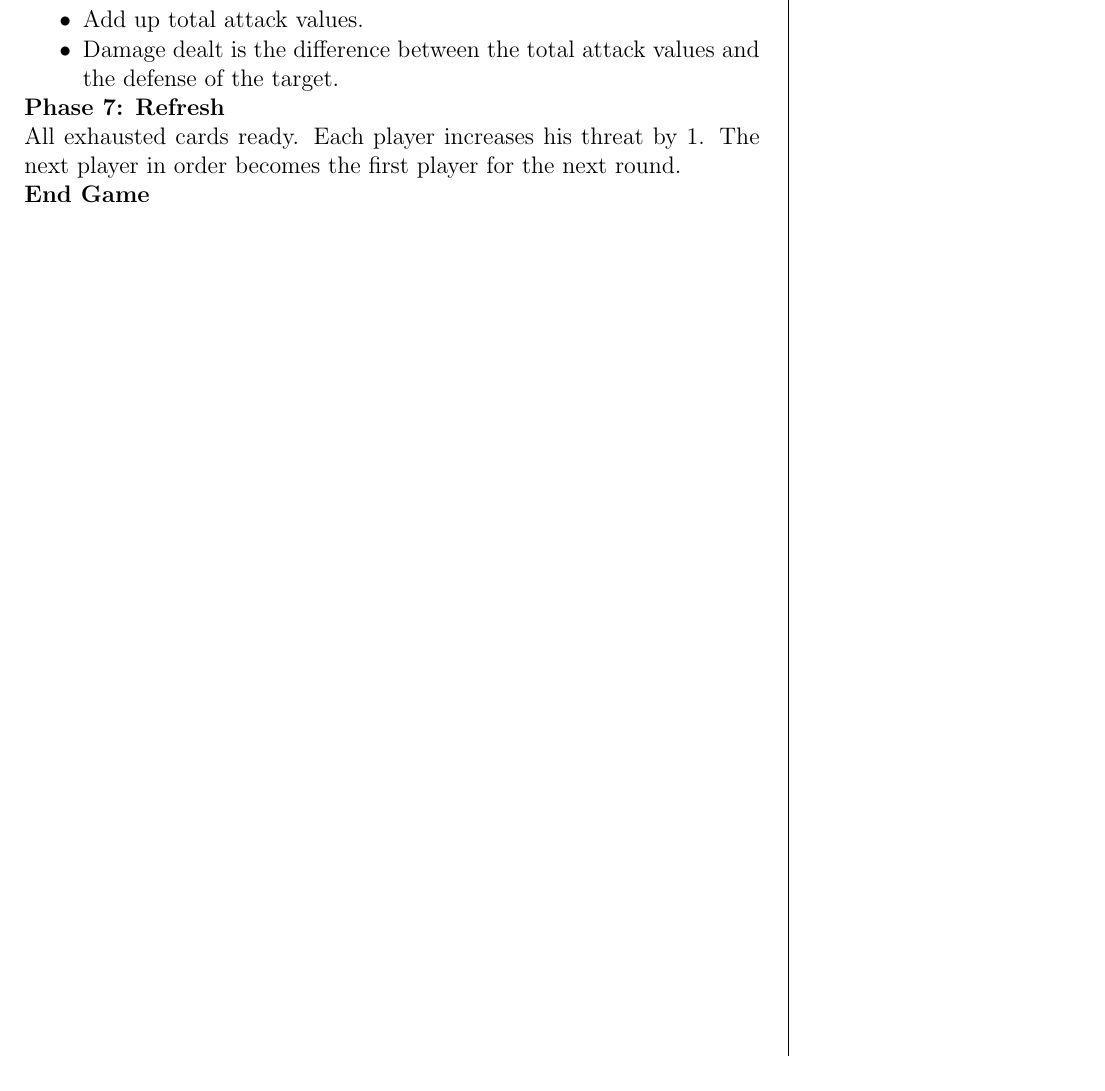
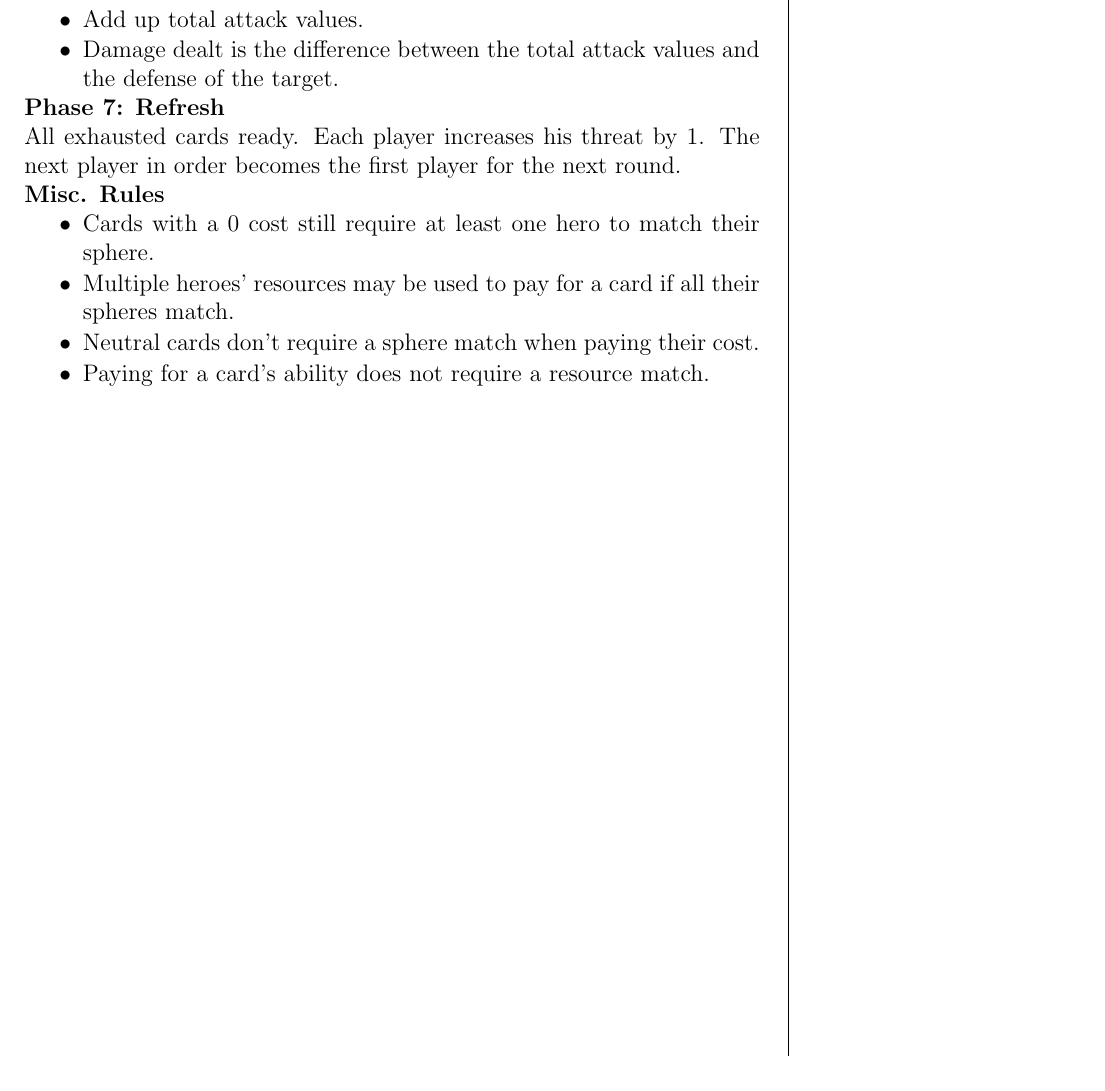
Before and after one commit to MJJoyce/GameSummarySheets, a LaTeX document (LordOfTheRingsTCG/LordOfTheRingsTCG.tex): part of page 2 of 2, cut so that both start at the same text. Compiled offline with pdfLaTeX.

Commit message:
Add misc. rules section

```diff
--- a/LordOfTheRingsTCG/LordOfTheRingsTCG.tex
+++ b/LordOfTheRingsTCG/LordOfTheRingsTCG.tex
@@ -134,7 +134,14 @@ Deal 1 face down Shadow card to each engaged enemy from the Encounter deck. Deal
 \subsection*{Phase 7: Refresh}
 All exhausted cards ready. Each player increases his threat by 1. The next player in order becomes the first player for the next round.
 
-\section*{End Game}
+\section*{Misc. Rules}
+\begin{itemizeCustom}
+	\item Cards with a 0 cost still require at least one hero to match their sphere.
+	\item Multiple heroes' resources may be used to pay for a card if all their spheres match.
+	\item Neutral cards don't require a sphere match when paying their cost.
+	\item Paying for a card's ability does not require a resource match.
+\end{itemizeCustom}
+
 
 \end{multicols*}
 \end{document}
```
Also changed, not shown: LordOfTheRingsTCG/LordOfTheRingsTCG.pdf.
